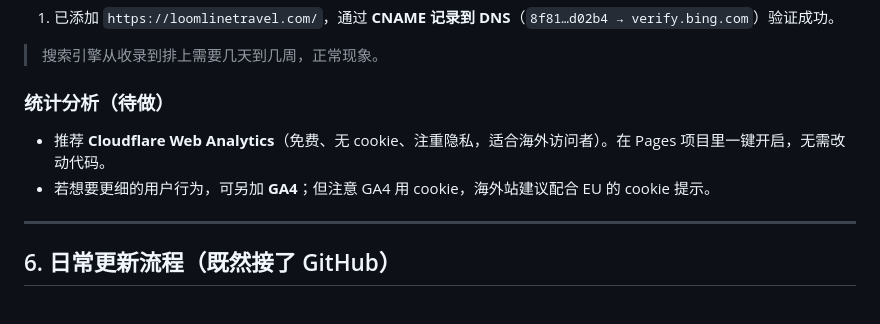
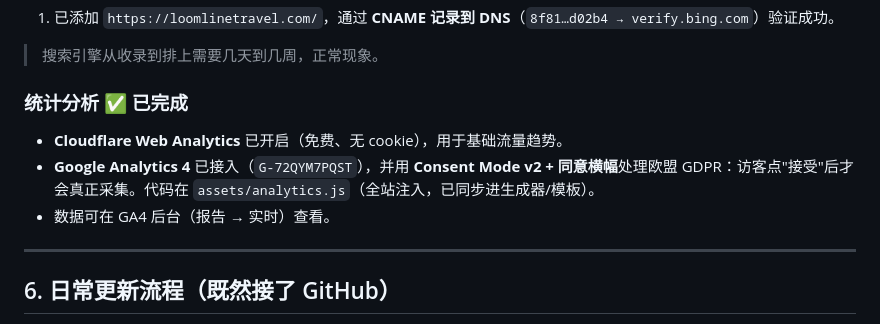
Before and after one commit to ablkmmt-cpu/loomline-travel, a Markdown page: DEPLOY.md, the part around the change. Drawn GitHub-style.

Commit message:
docs: 标记统计分析已完成（Cloudflare Web Analytics + GA4 Consent Mode）

```diff
--- a/DEPLOY.md
+++ b/DEPLOY.md
@@ -110,9 +110,10 @@ git push -u origin main
 
 > 搜索引擎从收录到排上需要几天到几周，正常现象。
 
-### 统计分析（待做）
-- 推荐 **Cloudflare Web Analytics**（免费、无 cookie、注重隐私，适合海外访问者）。在 Pages 项目里一键开启，无需改动代码。
-- 若想要更细的用户行为，可另加 **GA4**；但注意 GA4 用 cookie，海外站建议配合 EU 的 cookie 提示。
+### 统计分析 ✅ 已完成
+- **Cloudflare Web Analytics** 已开启（免费、无 cookie），用于基础流量趋势。
+- **Google Analytics 4** 已接入（`G-72QYM7PQST`），并用 **Consent Mode v2 + 同意横幅**处理欧盟 GDPR：访客点"接受"后才会真正采集。代码在 `assets/analytics.js`（全站注入，已同步进生成器/模板）。
+- 数据可在 GA4 后台（报告 → 实时）查看。
 
 ---
 
```
